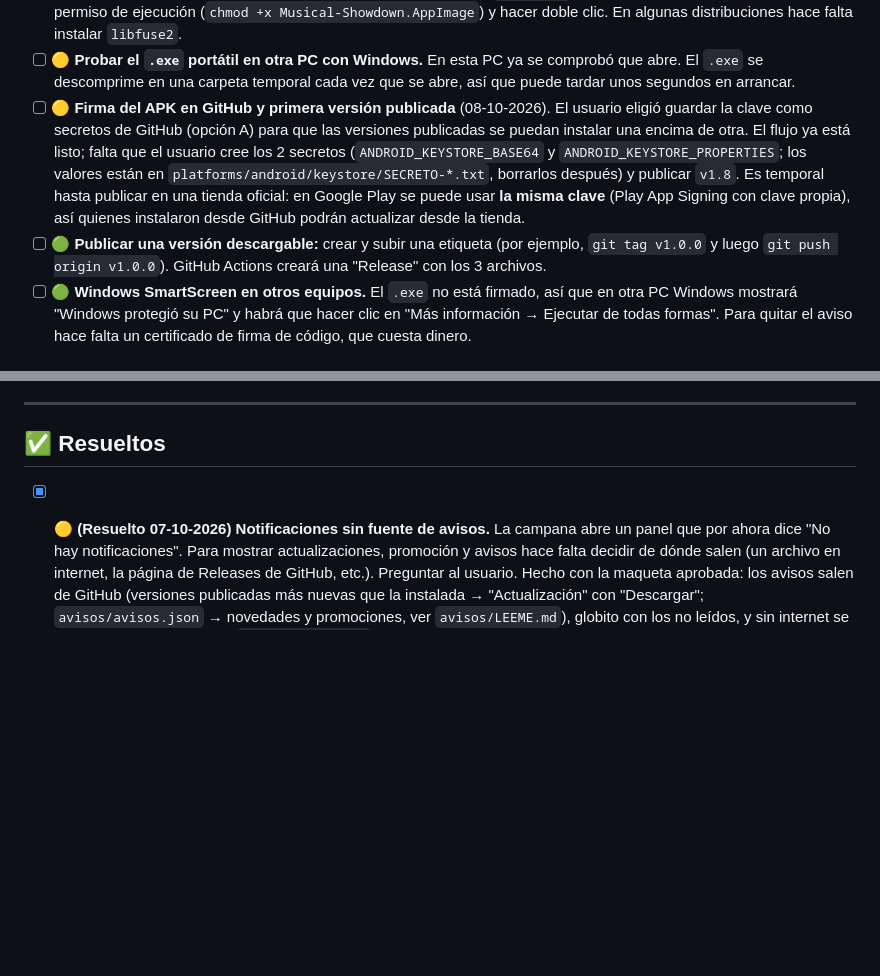
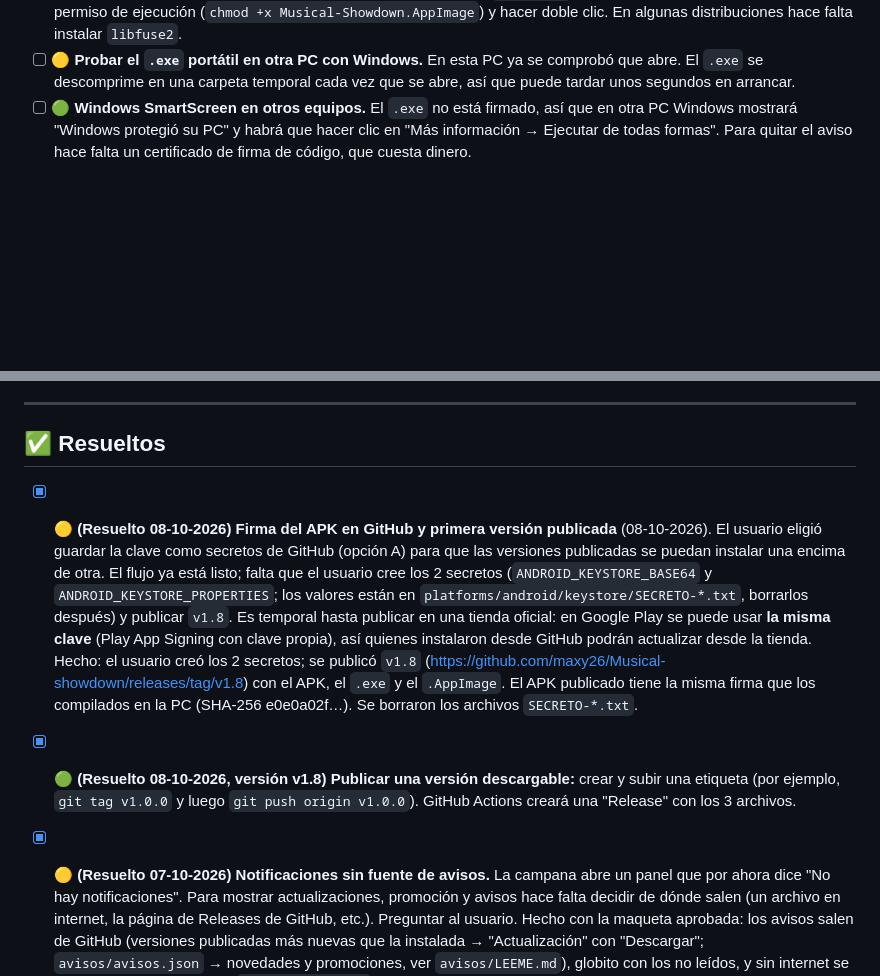
Before and after one commit to maxy26/Musical-showdown, a Markdown page: PENDIENTES.md, 2 parts joined by grey strips. GitHub-like rendering; blank space fills up the shorter version.

```diff
--- a/PENDIENTES.md
+++ b/PENDIENTES.md
@@ -82,18 +82,6 @@
 - [ ] 🟡 **Probar el `.exe` portátil en otra PC con Windows.** En esta PC ya
   se comprobó que abre. El `.exe` se descomprime en una carpeta temporal cada
   vez que se abre, así que puede tardar unos segundos en arrancar.
-- [ ] 🟡 **Firma del APK en GitHub y primera versión publicada** (08-10-2026).
-  El usuario eligió guardar la clave como secretos de GitHub (opción A) para
-  que las versiones publicadas se puedan instalar una encima de otra. El flujo
-  ya está listo; falta que el usuario cree los 2 secretos
-  (`ANDROID_KEYSTORE_BASE64` y `ANDROID_KEYSTORE_PROPERTIES`; los valores están
-  en `platforms/android/keystore/SECRETO-*.txt`, borrarlos después) y publicar
-  `v1.8`. Es temporal hasta publicar en una tienda oficial: en Google Play se
-  puede usar **la misma clave** (Play App Signing con clave propia), así
-  quienes instalaron desde GitHub podrán actualizar desde la tienda.
-- [ ] 🟢 **Publicar una versión descargable:** crear y subir una etiqueta
-  (por ejemplo, `git tag v1.0.0` y luego `git push origin v1.0.0`). GitHub
-  Actions creará una "Release" con los 3 archivos.
 - [ ] 🟢 **Windows SmartScreen en otros equipos.** El `.exe` no está firmado,
   así que en otra PC Windows mostrará "Windows protegió su PC" y habrá que
   hacer clic en "Más información → Ejecutar de todas formas". Para quitar el
@@ -224,6 +212,24 @@
 ---
 
 ## ✅ Resueltos
+
+- [x] 🟡 **(Resuelto 08-10-2026)** **Firma del APK en GitHub y primera versión publicada** (08-10-2026).
+  El usuario eligió guardar la clave como secretos de GitHub (opción A) para
+  que las versiones publicadas se puedan instalar una encima de otra. El flujo
+  ya está listo; falta que el usuario cree los 2 secretos
+  (`ANDROID_KEYSTORE_BASE64` y `ANDROID_KEYSTORE_PROPERTIES`; los valores están
+  en `platforms/android/keystore/SECRETO-*.txt`, borrarlos después) y publicar
+  `v1.8`. Es temporal hasta publicar en una tienda oficial: en Google Play se
+  puede usar **la misma clave** (Play App Signing con clave propia), así
+  quienes instalaron desde GitHub podrán actualizar desde la tienda.
+  Hecho: el usuario creó los 2 secretos; se publicó `v1.8`
+  (https://github.com/maxy26/Musical-showdown/releases/tag/v1.8) con el APK,
+  el `.exe` y el `.AppImage`. El APK publicado tiene la misma firma que los
+  compilados en la PC (SHA-256 e0e0a02f…). Se borraron los archivos
+  `SECRETO-*.txt`.
+- [x] 🟢 **(Resuelto 08-10-2026, versión v1.8)** **Publicar una versión descargable:** crear y subir una etiqueta
+  (por ejemplo, `git tag v1.0.0` y luego `git push origin v1.0.0`). GitHub
+  Actions creará una "Release" con los 3 archivos.
 
 - [x] 🟡 **(Resuelto 07-10-2026)** **Notificaciones sin fuente de avisos.** La campana abre un panel que
   por ahora dice "No hay notificaciones". Para mostrar actualizaciones,
```
Also changed, not shown: AUDITORIA-CAMBIOS.md (+17 -0 lines).
